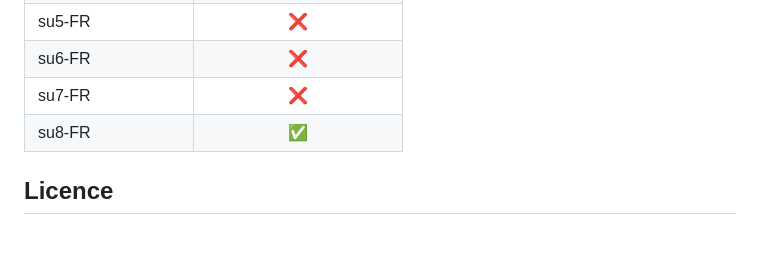
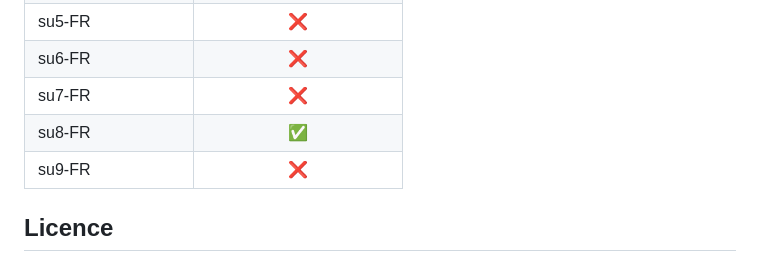
Before and after one commit to ansforge/interop-outil-nrc-validateur-batch, a Markdown page: README.md, the part around one of its changes. Drawn GitHub-style; blank space fills up the shorter version.

```diff
--- a/README.md
+++ b/README.md
@@ -303,6 +303,7 @@ Les tableaux ci-dessous indiquent les [règles éditoriales de l'édition franç
 | su6-FR               |            ❌            |
 | su7-FR               |            ❌            |
 | su8-FR               |            ✅            |
+| su9-FR               |            ❌            |
 
 ## Licence
 Sous licence MIT, voir le fichier `LICENSE` pour plus d'informations.
```
Also changed, not shown: other parts of README.md (+2 -2 lines).
